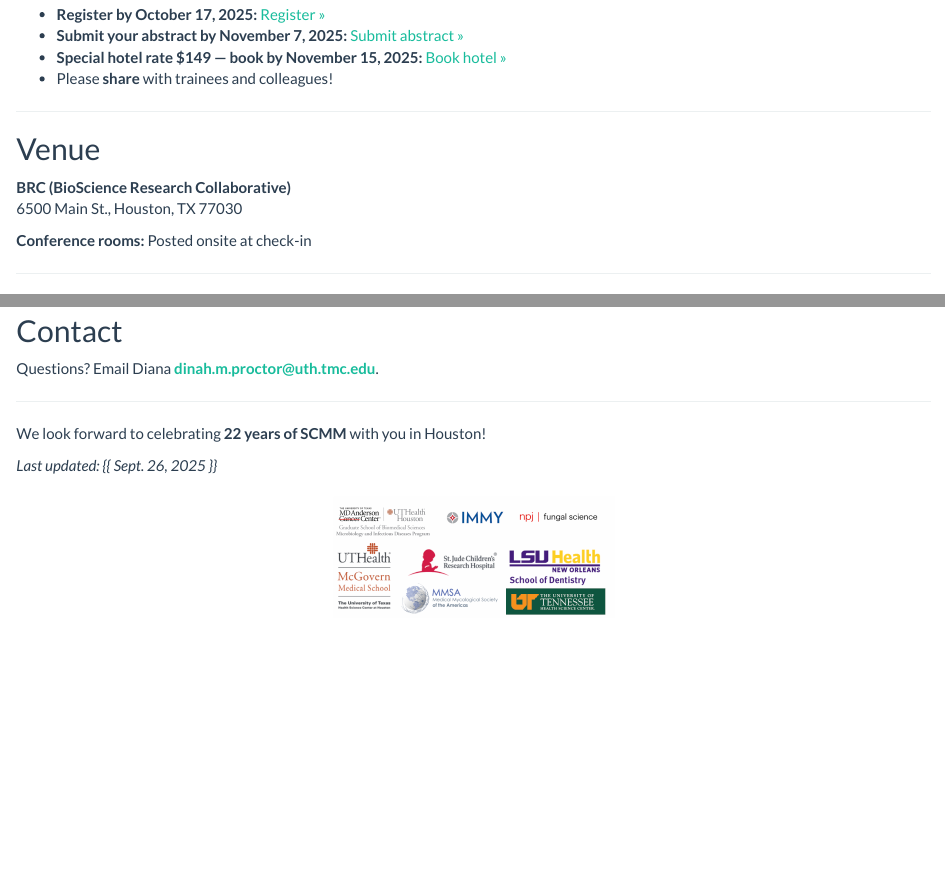
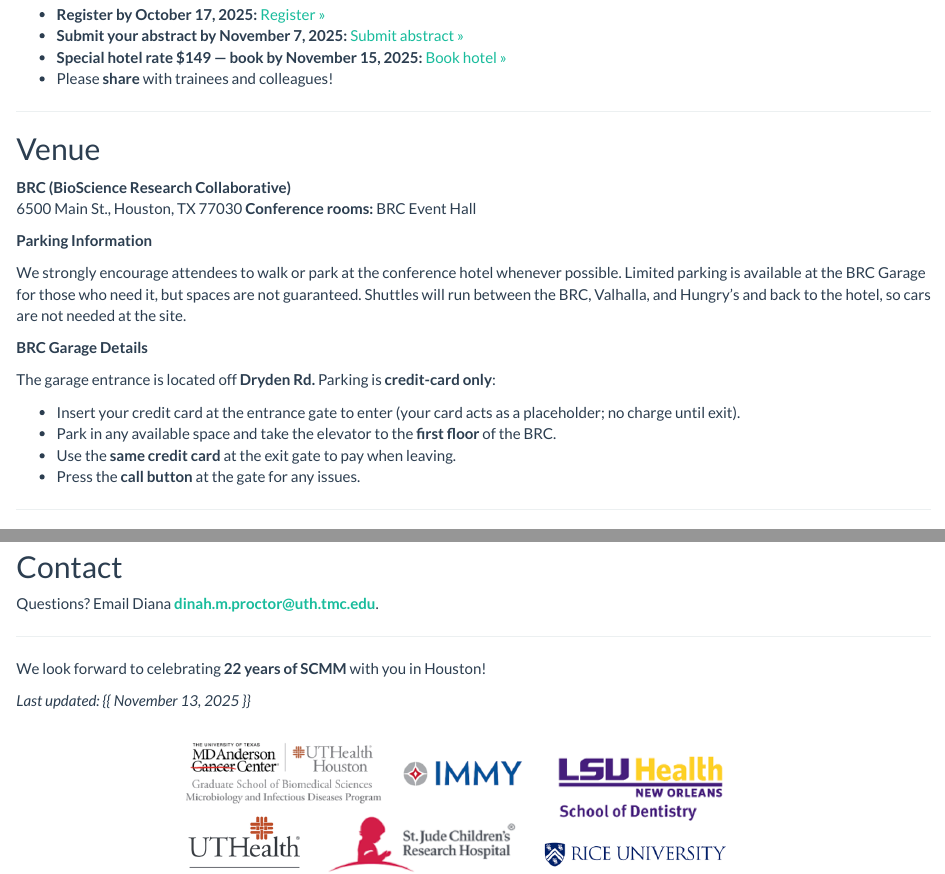
Before and after one commit to dmap02/proctor-lab-website, an R Markdown document (SCMM.Rmd): the page in a window 1100 px wide, from 810 px down, and a second part further down, joined at a grey line. Rendered offline with R 4.5, knitr and Pandoc, with nearby package versions; a font, style sheet, LaTeX package, included part or bibliography that could not be used is replaced or left out.

Commit message:
updated logo and parking information

```diff
--- a/SCMM.Rmd
+++ b/SCMM.Rmd
@@ -35,9 +35,26 @@ output: html_document
 
 <h2>Venue</h2>
 <p><strong>BRC (BioScience Research Collaborative)</strong><br>
-6500 Main St., Houston, TX 77030<br>
+6500 Main St., Houston, TX 77030
+<strong>Conference rooms:</strong> BRC Event Hall<br>
 
-<strong>Conference rooms:</strong> Posted onsite at check-in<br>
+</p>
+
+<p><strong> Parking Information</strong><br>
+<p>
+We strongly encourage attendees to walk or park at the conference hotel whenever possible. Limited parking is available at the BRC Garage for those who need it, but spaces are not guaranteed. Shuttles will run between the BRC, Valhalla, and Hungry’s and back to the hotel, so cars are not needed at the site.
+</p>
+
+<p><strong> BRC Garage Details</strong><br>
+<p>
+The garage entrance is located off <strong>Dryden Rd.</strong> Parking is <strong>credit-card only</strong>:
+</p>
+<ul>
+  <li>Insert your credit card at the entrance gate to enter (your card acts as a placeholder; no charge until exit).</li>
+  <li>Park in any available space and take the elevator to the <strong>first floor</strong> of the BRC.</li>
+  <li>Use the <strong>same credit card</strong> at the exit gate to pay when leaving.</li>
+  <li>Press the <strong>call button</strong> at the gate for any issues.</li>
+</ul>
 
 <hr>
 
@@ -177,7 +203,7 @@ Professor, Dartmouth<br>
 
 <p>We look forward to celebrating <strong>22 years of SCMM</strong> with you in Houston!</p>
 
-<p><em>Last updated: {{ Sept. 26, 2025 }}</em></p>
+<p><em>Last updated: {{ November 13, 2025 }}</em></p>
 
 <!-- bottom logos -->
 <p style="text-align:center; margin-top:20px;">
```
Also changed, not shown: logos.png, SCMM.Rmd (29 more changed lines), 6 other files.
